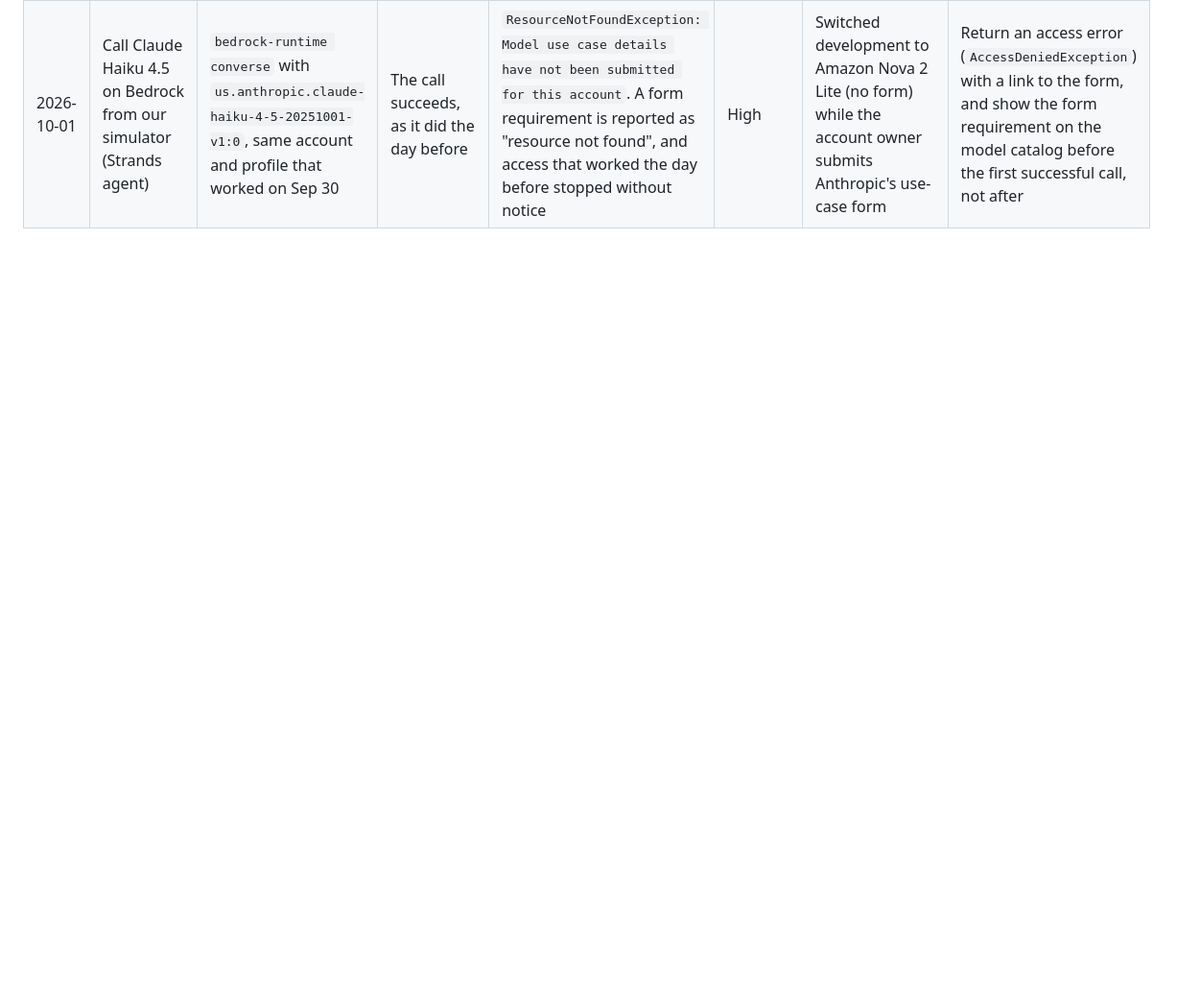
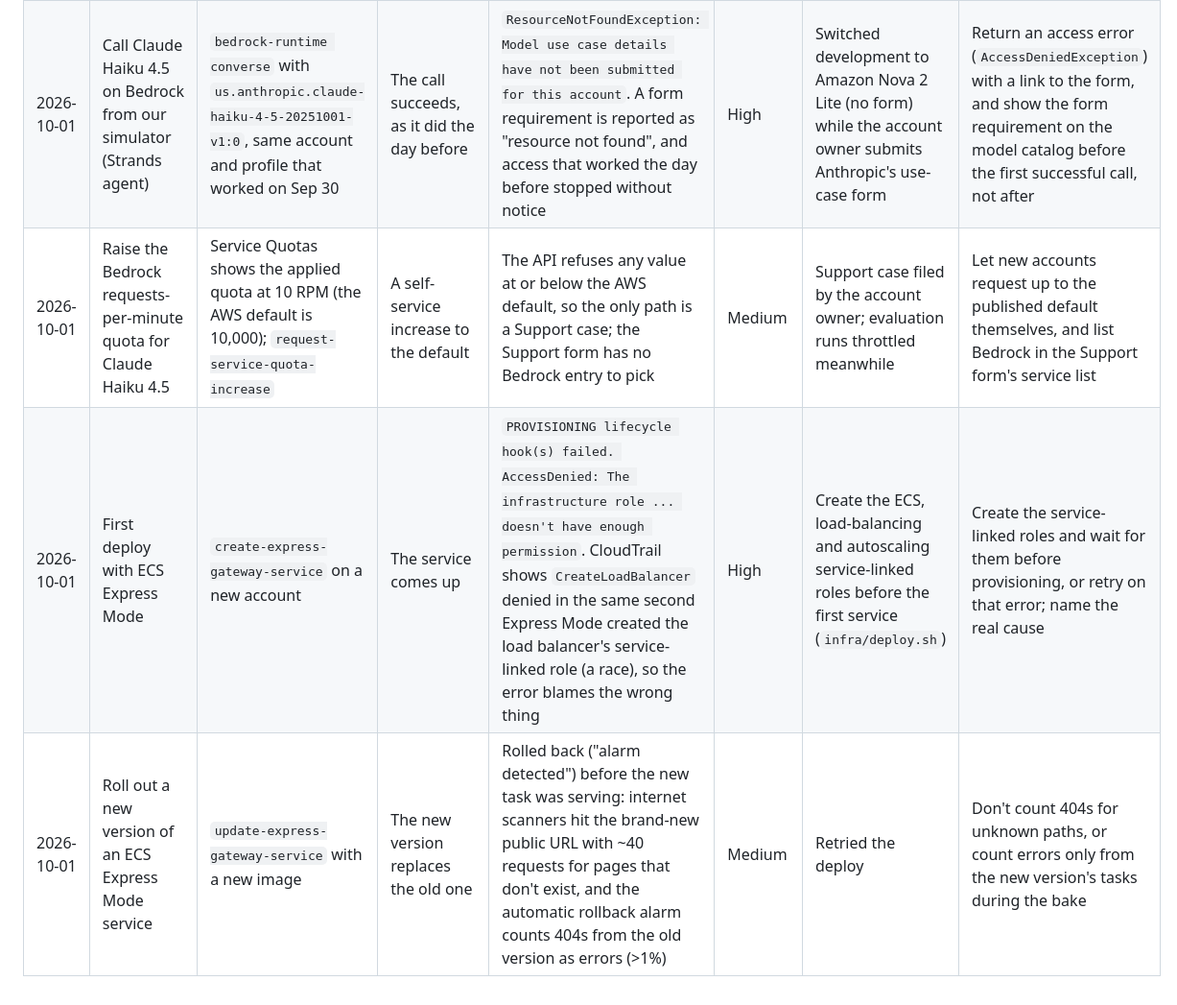
Before and after one commit to shiva-shivanibokka/unclaimed, a Markdown page: docs/friction-log.md, the part around the change. Shown at 96% size. GitHub-like rendering; blank space fills up the shorter version.

Commit message:
Friction log: Bedrock quota path, Express Mode role race and rollback alarm

```diff
--- a/docs/friction-log.md
+++ b/docs/friction-log.md
@@ -10,3 +10,6 @@ Notes on anything hard or confusing in Amazon's tools, for the optional friction
 | 2026-09-30 | Find out whether OAuth is required for a no-user-data add-on | Read the MCP quickstart, Authentication, and Account Linking pages | One clear statement | The quickstart says "Required: Use OAuth 2.1 authorization code flow with PKCE" without saying it applies only when account linking is on. The Authentication page makes Tier 1 `client_credentials` "the foundational layer", then says "(if you have a private MCP Server)". The answer ("Account linking is optional") is only on the Account Linking page | Medium | Read all three pages | Add a short "Do I need auth?" decision table to the quickstart |
 | 2026-09-30 | Find out how the 500 ms latency limit is enforced | Searched the quickstart, test, certification, and lifecycle pages | Say whether it's a timeout, a percentile, or a certification check, and which MCP calls it covers | Only one sentence ("must meet a round-trip query response latency of less than 500 ms") | Medium | Plan to measure with a delay knob in the hello tool | Say the percentile, what happens on a breach (timeout? retry? certification fail?), and whether `initialize` / `tools/list` count |
 | 2026-10-01 | Call Claude Haiku 4.5 on Bedrock from our simulator (Strands agent) | `bedrock-runtime converse` with `us.anthropic.claude-haiku-4-5-20251001-v1:0`, same account and profile that worked on Sep 30 | The call succeeds, as it did the day before | `ResourceNotFoundException: Model use case details have not been submitted for this account`. A form requirement is reported as "resource not found", and access that worked the day before stopped without notice | High | Switched development to Amazon Nova 2 Lite (no form) while the account owner submits Anthropic's use-case form | Return an access error (`AccessDeniedException`) with a link to the form, and show the form requirement on the model catalog before the first successful call, not after |
+| 2026-10-01 | Raise the Bedrock requests-per-minute quota for Claude Haiku 4.5 | Service Quotas shows the applied quota at 10 RPM (the AWS default is 10,000); `request-service-quota-increase` | A self-service increase to the default | The API refuses any value at or below the AWS default, so the only path is a Support case; the Support form has no Bedrock entry to pick | Medium | Support case filed by the account owner; evaluation runs throttled meanwhile | Let new accounts request up to the published default themselves, and list Bedrock in the Support form's service list |
+| 2026-10-01 | First deploy with ECS Express Mode | `create-express-gateway-service` on a new account | The service comes up | `PROVISIONING lifecycle hook(s) failed. AccessDenied: The infrastructure role ... doesn't have enough permission`. CloudTrail shows `CreateLoadBalancer` denied in the same second Express Mode created the load balancer's service-linked role (a race), so the error blames the wrong thing | High | Create the ECS, load-balancing and autoscaling service-linked roles before the first service (`infra/deploy.sh`) | Create the service-linked roles and wait for them before provisioning, or retry on that error; name the real cause |
+| 2026-10-01 | Roll out a new version of an ECS Express Mode service | `update-express-gateway-service` with a new image | The new version replaces the old one | Rolled back ("alarm detected") before the new task was serving: internet scanners hit the brand-new public URL with ~40 requests for pages that don't exist, and the automatic rollback alarm counts 404s from the old version as errors (>1%) | Medium | Retried the deploy | Don't count 404s for unknown paths, or count errors only from the new version's tasks during the bake |
```
